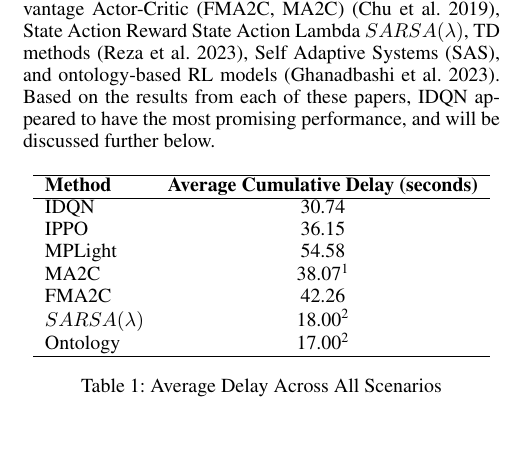
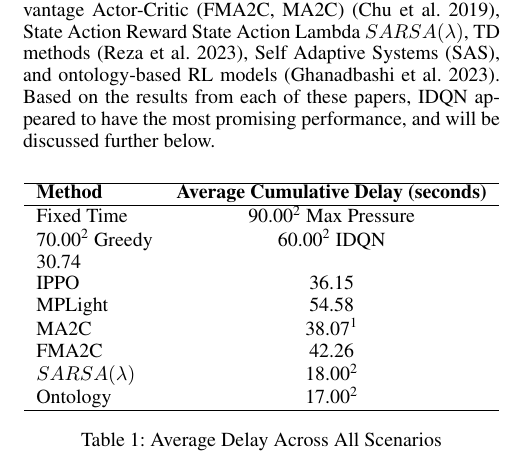
Before and after one commit to KevynKelso/cs_5080, a LaTeX paper (proposal/proposal.tex): part of one column of page 2 of 4, cut so that both start at the same text, the shorter picture padded with empty space. Compiled offline with pdfLaTeX.

Commit message:
fix: add traditional algorithm data to table

```diff
--- a/proposal/proposal.tex
+++ b/proposal/proposal.tex
@@ -356,6 +356,9 @@ Based on the results from each of these papers, IDQN appeared to have the most p
 \begin{tabular}{lc}
 \hline
 \textbf{Method} & \textbf{Average Cumulative Delay (seconds)} \\ \hline
+Fixed Time      & 90.00\footnotemark[2]
+Max Pressure    & 70.00\footnotemark[2]
+Greedy          & 60.00\footnotemark[2]
 IDQN            & 30.74                  \\
 IPPO            & 36.15                  \\
 MPLight         & 54.58                  \\
```
